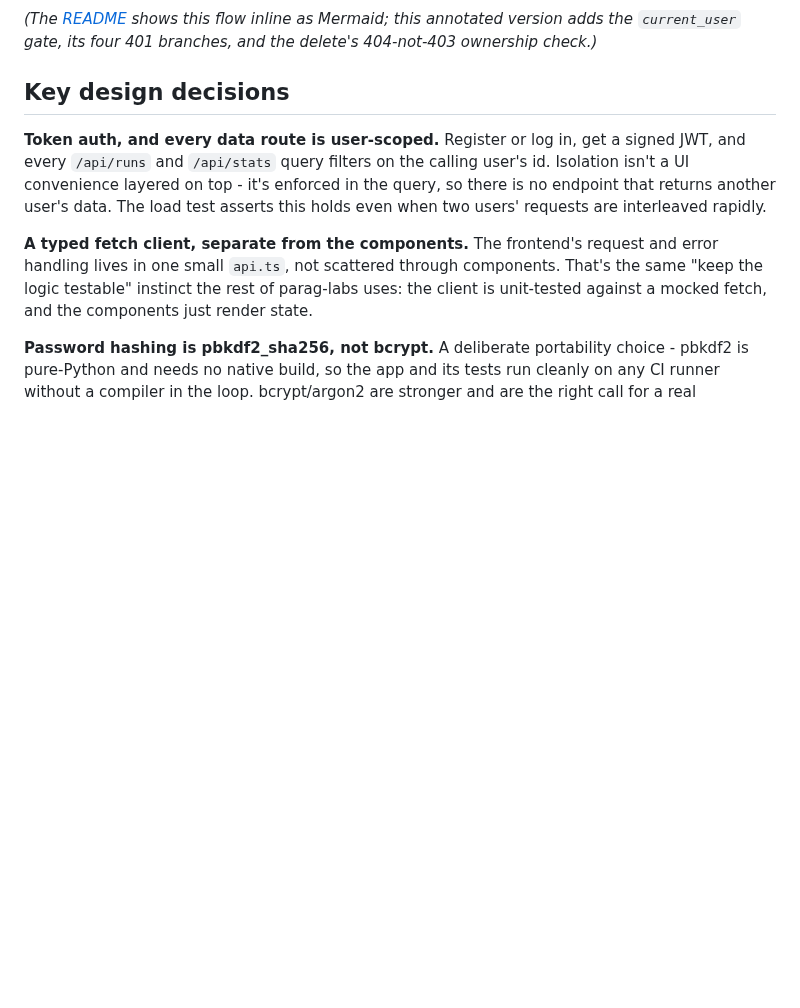
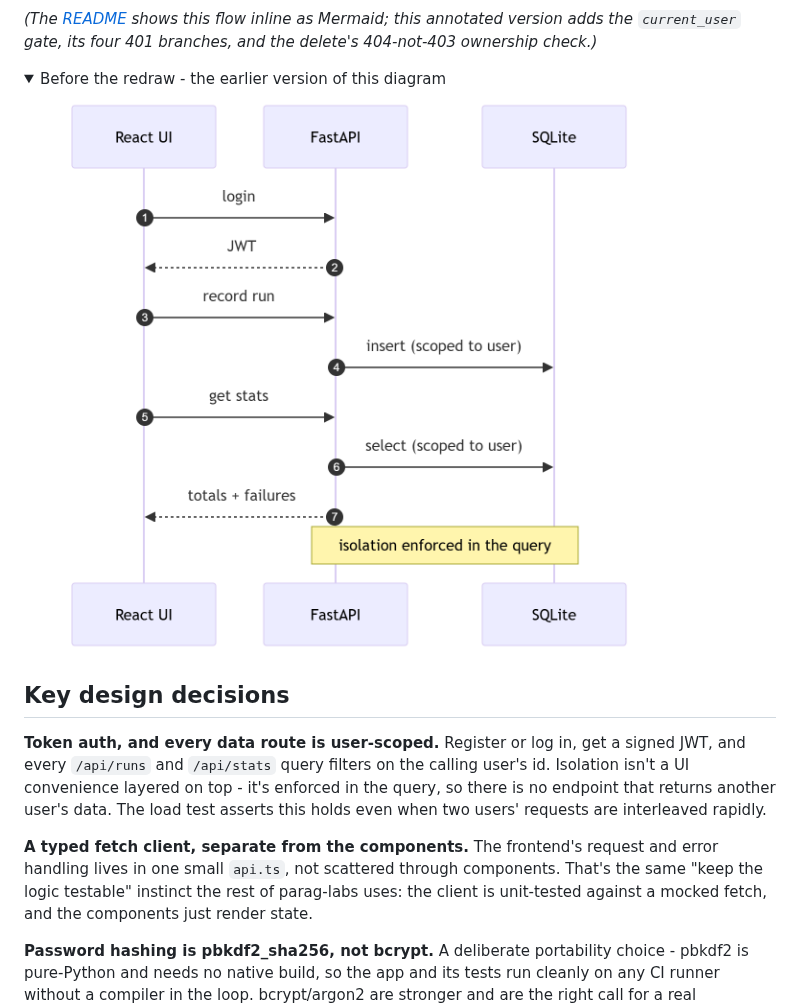
Before and after one commit to parag-labs/agent-run-dashboard, a Markdown page: DESIGN.md, the part around the change. Rendered like a GitHub page; pictures changed too: docs/diagrams/auth-run-sequence-v1.png (added); folded sections open; blank space fills up the shorter version.

Commit message:
Keep the earlier diagram alongside the redraw
The flat-style redraw replaced each diagram's PNG in place, which meant the
original render only survived in git history. Restoring it as <name>-v1.png
keeps the before/after visible: the earlier version sits directly under the
current one in DESIGN.md, in a collapsed block so it stays out of the way
until someone wants it.

Nothing about the current diagram changes. This only adds the previous render
back as a file and links it.

```diff
--- a/DESIGN.md
+++ b/DESIGN.md
@@ -23,6 +23,13 @@ version of that dashboard. Goals:
 ![auth and user-scoped runs](docs/diagrams/auth-run-sequence.png)
 
 *(The [README](README.md#how-it-works) shows this flow inline as Mermaid; this annotated version adds the `current_user` gate, its four 401 branches, and the delete's 404-not-403 ownership check.)*
+
+<details>
+<summary>Before the redraw - the earlier version of this diagram</summary>
+
+![auth and user-scoped runs, before the redraw](docs/diagrams/auth-run-sequence-v1.png)
+
+</details>
 
 ## Key design decisions
 
```
